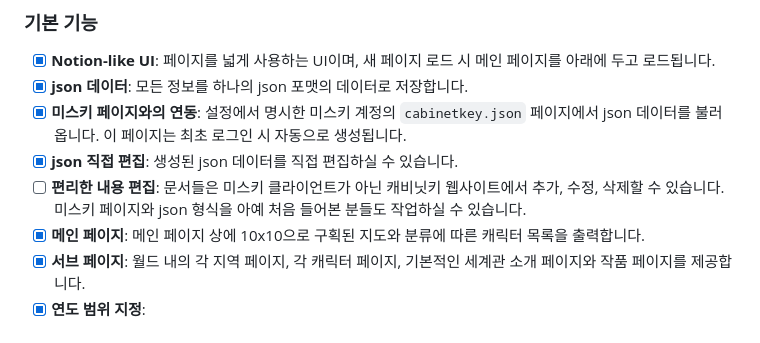
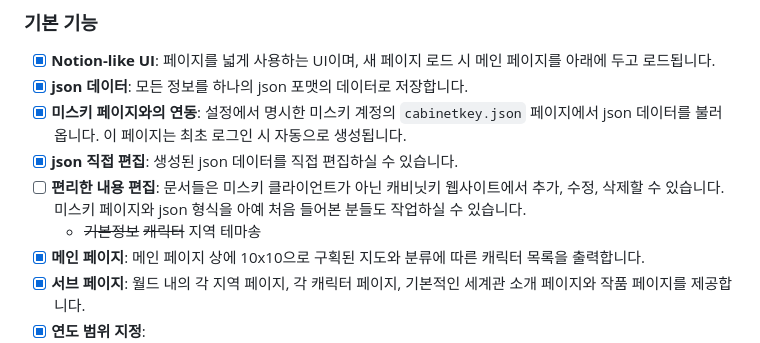
Before and after one commit to jyhyun1008/CabinetKey, a Markdown page: README.md, the part around the change. GitHub-like rendering.

```diff
--- a/README.md
+++ b/README.md
@@ -21,6 +21,7 @@
 - [x] **미스키 페이지와의 연동**: 설정에서 명시한 미스키 계정의 `cabinetkey.json` 페이지에서 json 데이터를 불러옵니다. 이 페이지는 최초 로그인 시 자동으로 생성됩니다.
 - [x] **json 직접 편집**: 생성된 json 데이터를 직접 편집하실 수 있습니다.
 - [ ] **편리한 내용 편집**: 문서들은 미스키 클라이언트가 아닌 캐비닛키 웹사이트에서 추가, 수정, 삭제할 수 있습니다. 미스키 페이지와 json 형식을 아예 처음 들어본 분들도 작업하실 수 있습니다.
+  * ~~기본정보~~ ~~캐릭터~~ 지역 테마송
 - [x] **메인 페이지**: 메인 페이지 상에 10x10으로 구획된 지도와 분류에 따른 캐릭터 목록을 출력합니다.
 - [x] **서브 페이지**: 월드 내의 각 지역 페이지, 각 캐릭터 페이지, 기본적인 세계관 소개 페이지와 작품 페이지를 제공합니다.
 - [x] **연도 범위 지정**:
```
